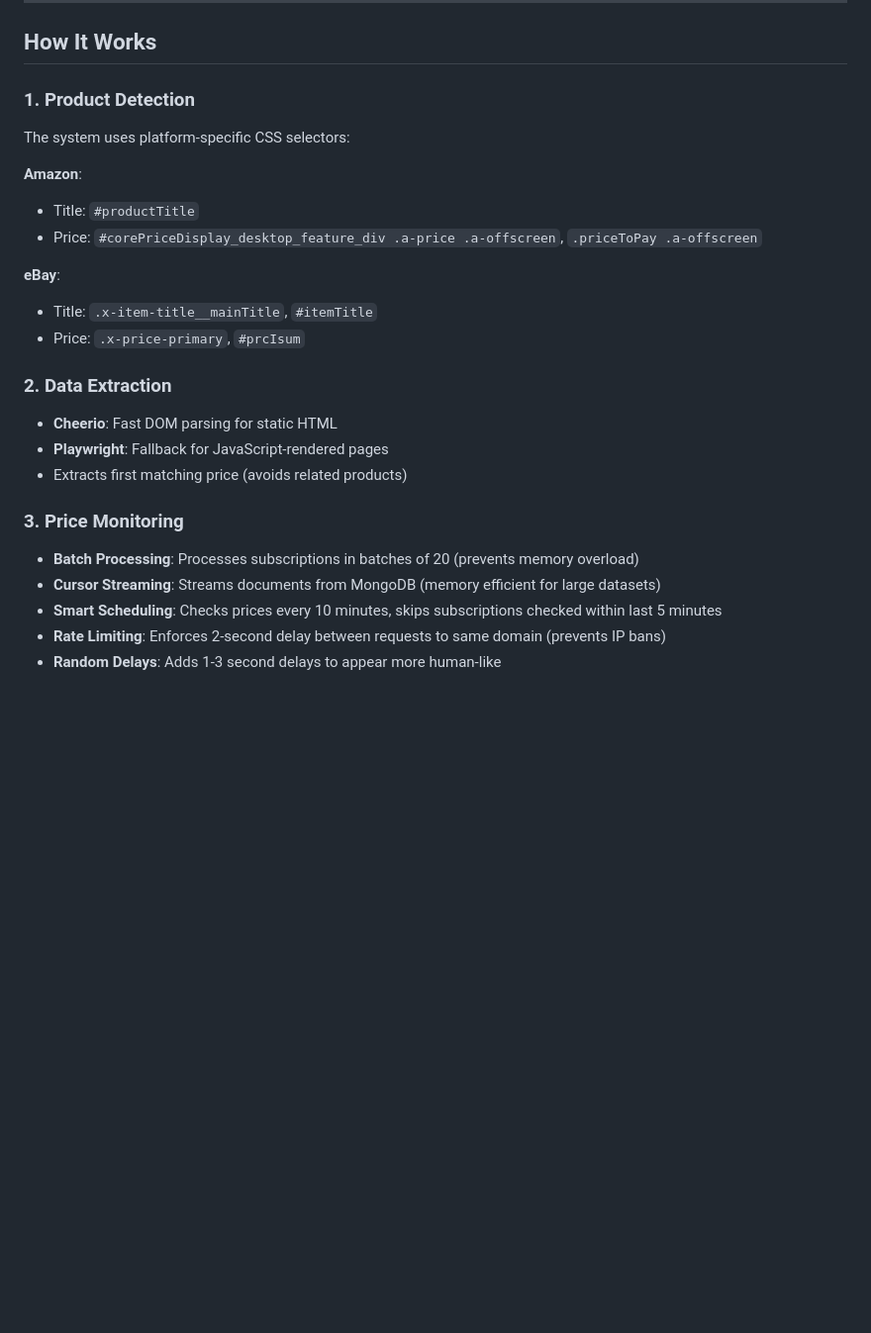
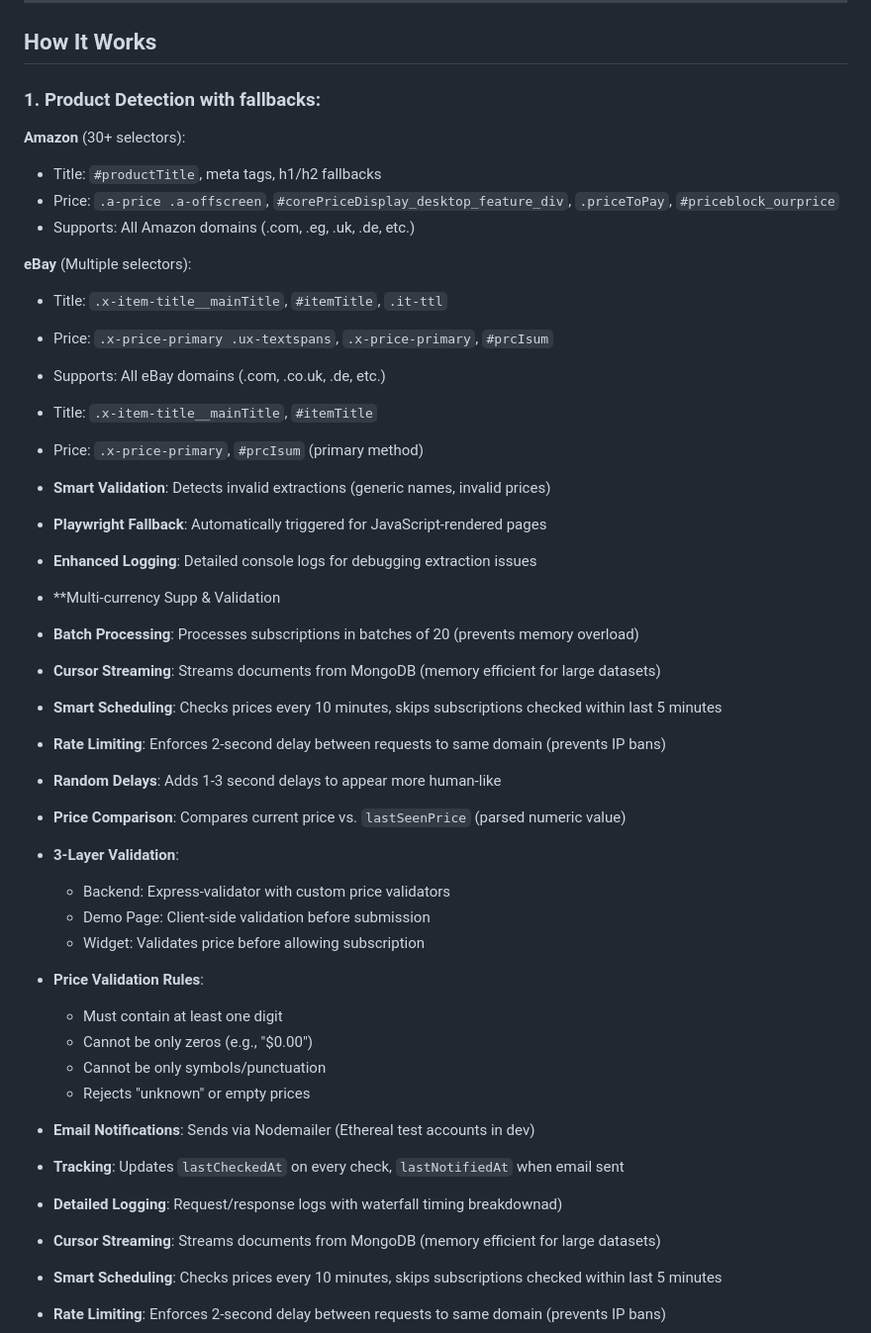
Before and after one commit to AmrHesham101/price-drop-notifier-userscript, a Markdown page: README.md, the part around one of its changes. Shown at 99% size. Rendered like a GitHub page; blank space fills up the shorter version.

```diff
--- a/README.md
+++ b/README.md
@@ -264,29 +291,44 @@ Manually trigger price check and notifications (for testing).
 
 ## How It Works
 
-### 1. Product Detection
+### 1. Product Detection with fallbacks:
 
-The system uses platform-specific CSS selectors:
+**Amazon** (30+ selectors):
 
-**Amazon**:
+- Title: `#productTitle`, meta tags, h1/h2 fallbacks
+- Price: `.a-price .a-offscreen`, `#corePriceDisplay_desktop_feature_div`, `.priceToPay`, `#priceblock_ourprice`
+- Supports: All Amazon domains (.com, .eg, .uk, .de, etc.)
 
-- Title: `#productTitle`
-- Price: `#corePriceDisplay_desktop_feature_div .a-price .a-offscreen`, `.priceToPay .a-offscreen`
+**eBay** (Multiple selectors):
 
-**eBay**:
-
+- Title: `.x-item-title__mainTitle`, `#itemTitle`, `.it-ttl`
+- Price: `.x-price-primary .ux-textspans`, `.x-price-primary`, `#prcIsum`
+- Supports: All eBay domains (.com, .co.uk, .de, etc.)
 - Title: `.x-item-title__mainTitle`, `#itemTitle`
-- Price: `.x-price-primary`, `#prcIsum`
-
-### 2. Data Extraction
-
-- **Cheerio**: Fast DOM parsing for static HTML
-- **Playwright**: Fallback for JavaScript-rendered pages
-- Extracts first matching price (avoids related products)
-
-### 3. Price Monitoring
+- Price: `.x-price-primary`, `#prcIsum` (primary method)
+- **Smart Validation**: Detects invalid extractions (generic names, invalid prices)
+- **Playwright Fallback**: Automatically triggered for JavaScript-rendered pages
+- **Enhanced Logging**: Detailed console logs for debugging extraction issues
+- \*\*Multi-currency Supp & Validation
 
 - **Batch Processing**: Processes subscriptions in batches of 20 (prevents memory overload)
+- **Cursor Streaming**: Streams documents from MongoDB (memory efficient for large datasets)
+- **Smart Scheduling**: Checks prices every 10 minutes, skips subscriptions checked within last 5 minutes
+- **Rate Limiting**: Enforces 2-second delay between requests to same domain (prevents IP bans)
+- **Random Delays**: Adds 1-3 second delays to appear more human-like
+- **Price Comparison**: Compares current price vs. `lastSeenPrice` (parsed numeric value)
+- **3-Layer Validation**:
+  - Backend: Express-validator with custom price validators
+  - Demo Page: Client-side validation before submission
+  - Widget: Validates price before allowing subscription
+- **Price Validation Rules**:
+  - Must contain at least one digit
+  - Cannot be only zeros (e.g., "$0.00")
+  - Cannot be only symbols/punctuation
+  - Rejects "unknown" or empty prices
+- **Email Notifications**: Sends via Nodemailer (Ethereal test accounts in dev)
+- **Tracking**: Updates `lastCheckedAt` on every check, `lastNotifiedAt` when email sent
+- **Detailed Logging**: Request/response logs with waterfall timing breakdownad)
 - **Cursor Streaming**: Streams documents from MongoDB (memory efficient for large datasets)
 - **Smart Scheduling**: Checks prices every 10 minutes, skips subscriptions checked within last 5 minutes
 - **Rate Limiting**: Enforces 2-second delay between requests to same domain (prevents IP bans)
```
Also changed, not shown: other parts of README.md (+62 -35 lines).
